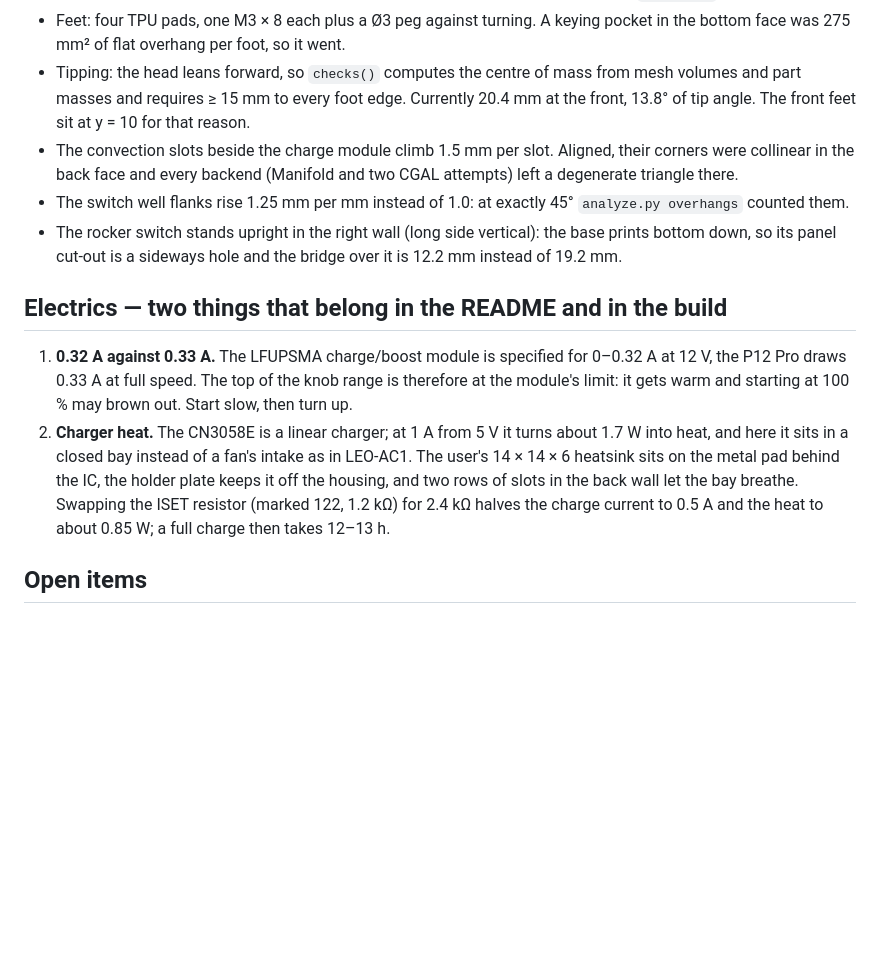
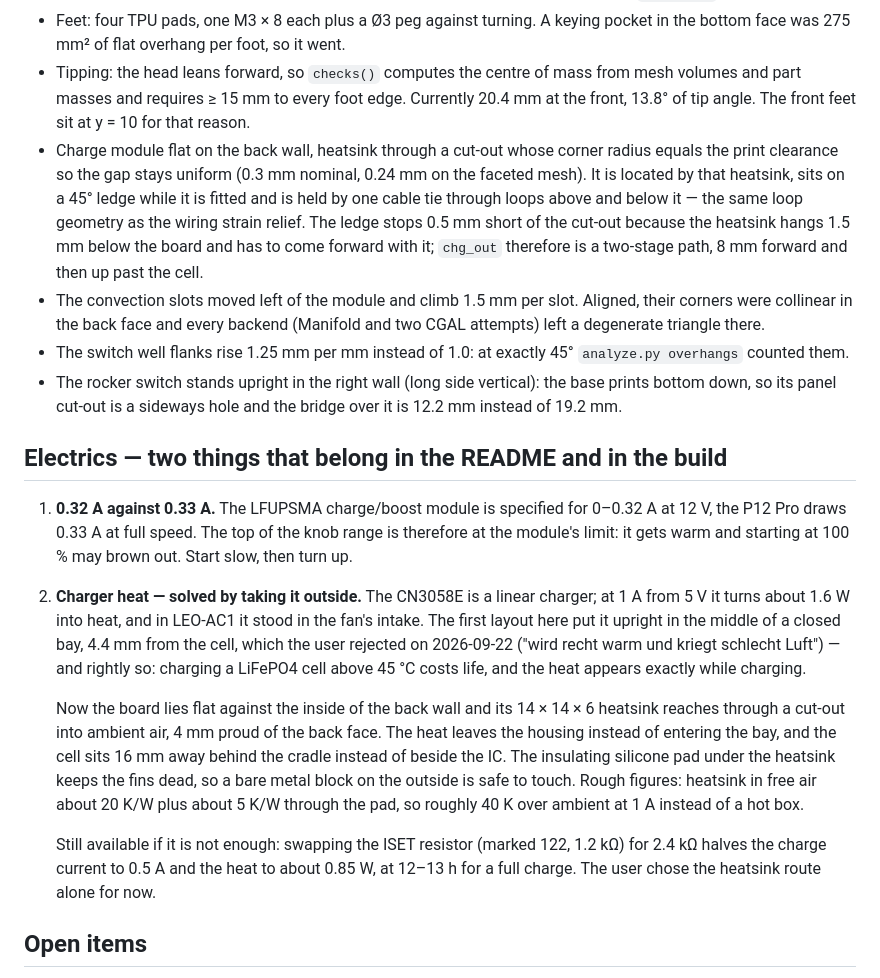
Before and after one commit to fhirschmann/fumex, a Markdown page: AGENTS.md, the part around the change. Rendered like a GitHub page; blank space fills up the shorter version.

```diff
--- a/AGENTS.md
+++ b/AGENTS.md
@@ -41,14 +41,19 @@ Shared parts are the ones measured for LEO-AC1 on 2026-09-15/18 (battery, PWM co
 - The head floor runs the full depth and the back cover ends `cover_gap` above it. Without that the cover's lower edge was flush with the joint plane and scraped along the base rim on its way off (`cover_off` path).
 - Feet: four TPU pads, one M3 × 8 each plus a Ø3 peg against turning. A keying pocket in the bottom face was 275 mm² of flat overhang per foot, so it went.
 - Tipping: the head leans forward, so `checks()` computes the centre of mass from mesh volumes and part masses and requires ≥ 15 mm to every foot edge. Currently 20.4 mm at the front, 13.8° of tip angle. The front feet sit at y = 10 for that reason.
-- The convection slots beside the charge module climb 1.5 mm per slot. Aligned, their corners were collinear in the back face and every backend (Manifold and two CGAL attempts) left a degenerate triangle there.
+- Charge module flat on the back wall, heatsink through a cut-out whose corner radius equals the print clearance so the gap stays uniform (0.3 mm nominal, 0.24 mm on the faceted mesh). It is located by that heatsink, sits on a 45° ledge while it is fitted and is held by one cable tie through loops above and below it — the same loop geometry as the wiring strain relief. The ledge stops 0.5 mm short of the cut-out because the heatsink hangs 1.5 mm below the board and has to come forward with it; `chg_out` therefore is a two-stage path, 8 mm forward and then up past the cell.
+- The convection slots moved left of the module and climb 1.5 mm per slot. Aligned, their corners were collinear in the back face and every backend (Manifold and two CGAL attempts) left a degenerate triangle there.
 - The switch well flanks rise 1.25 mm per mm instead of 1.0: at exactly 45° `analyze.py overhangs` counted them.
 - The rocker switch stands upright in the right wall (long side vertical): the base prints bottom down, so its panel cut-out is a sideways hole and the bridge over it is 12.2 mm instead of 19.2 mm.
 
 ## Electrics — two things that belong in the README and in the build
 
 1. **0.32 A against 0.33 A.** The LFUPSMA charge/boost module is specified for 0–0.32 A at 12 V, the P12 Pro draws 0.33 A at full speed. The top of the knob range is therefore at the module's limit: it gets warm and starting at 100 % may brown out. Start slow, then turn up.
-2. **Charger heat.** The CN3058E is a linear charger; at 1 A from 5 V it turns about 1.7 W into heat, and here it sits in a closed bay instead of a fan's intake as in LEO-AC1. The user's 14 × 14 × 6 heatsink sits on the metal pad behind the IC, the holder plate keeps it off the housing, and two rows of slots in the back wall let the bay breathe. Swapping the ISET resistor (marked 122, 1.2 kΩ) for 2.4 kΩ halves the charge current to 0.5 A and the heat to about 0.85 W; a full charge then takes 12–13 h.
+2. **Charger heat — solved by taking it outside.** The CN3058E is a linear charger; at 1 A from 5 V it turns about 1.6 W into heat, and in LEO-AC1 it stood in the fan's intake. The first layout here put it upright in the middle of a closed bay, 4.4 mm from the cell, which the user rejected on 2026-09-22 ("wird recht warm und kriegt schlecht Luft") — and rightly so: charging a LiFePO4 cell above 45 °C costs life, and the heat appears exactly while charging.
+
+   Now the board lies flat against the inside of the back wall and its 14 × 14 × 6 heatsink reaches through a cut-out into ambient air, 4 mm proud of the back face. The heat leaves the housing instead of entering the bay, and the cell sits 16 mm away behind the cradle instead of beside the IC. The insulating silicone pad under the heatsink keeps the fins dead, so a bare metal block on the outside is safe to touch. Rough figures: heatsink in free air about 20 K/W plus about 5 K/W through the pad, so roughly 40 K over ambient at 1 A instead of a hot box.
+
+   Still available if it is not enough: swapping the ISET resistor (marked 122, 1.2 kΩ) for 2.4 kΩ halves the charge current to 0.5 A and the heat to about 0.85 W, at 12–13 h for a full charge. The user chose the heatsink route alone for now.
 
 ## Open items
 
```
Also changed, not shown: README.md (+13 -11 lines), img/02_exploded.png, img/03_back.png, 8 other files.
